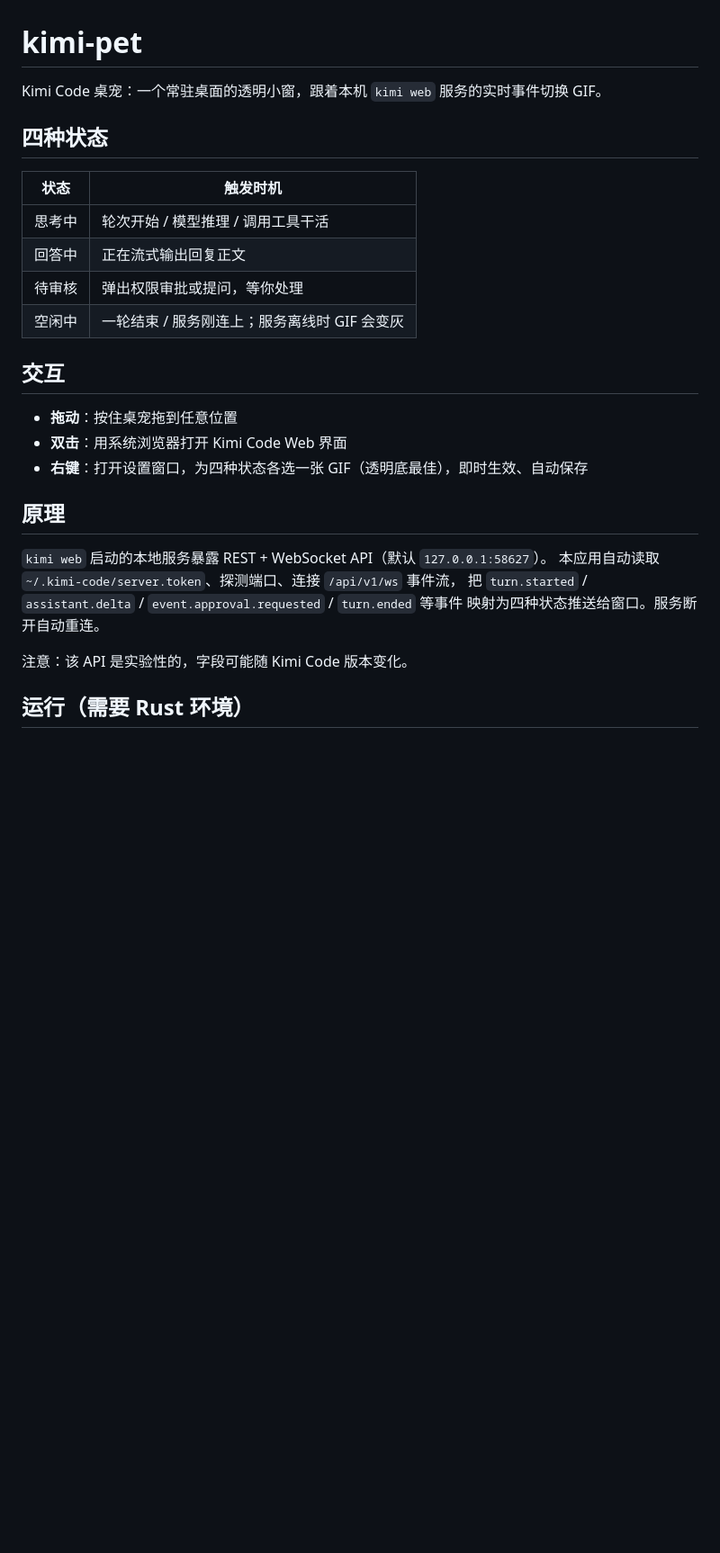
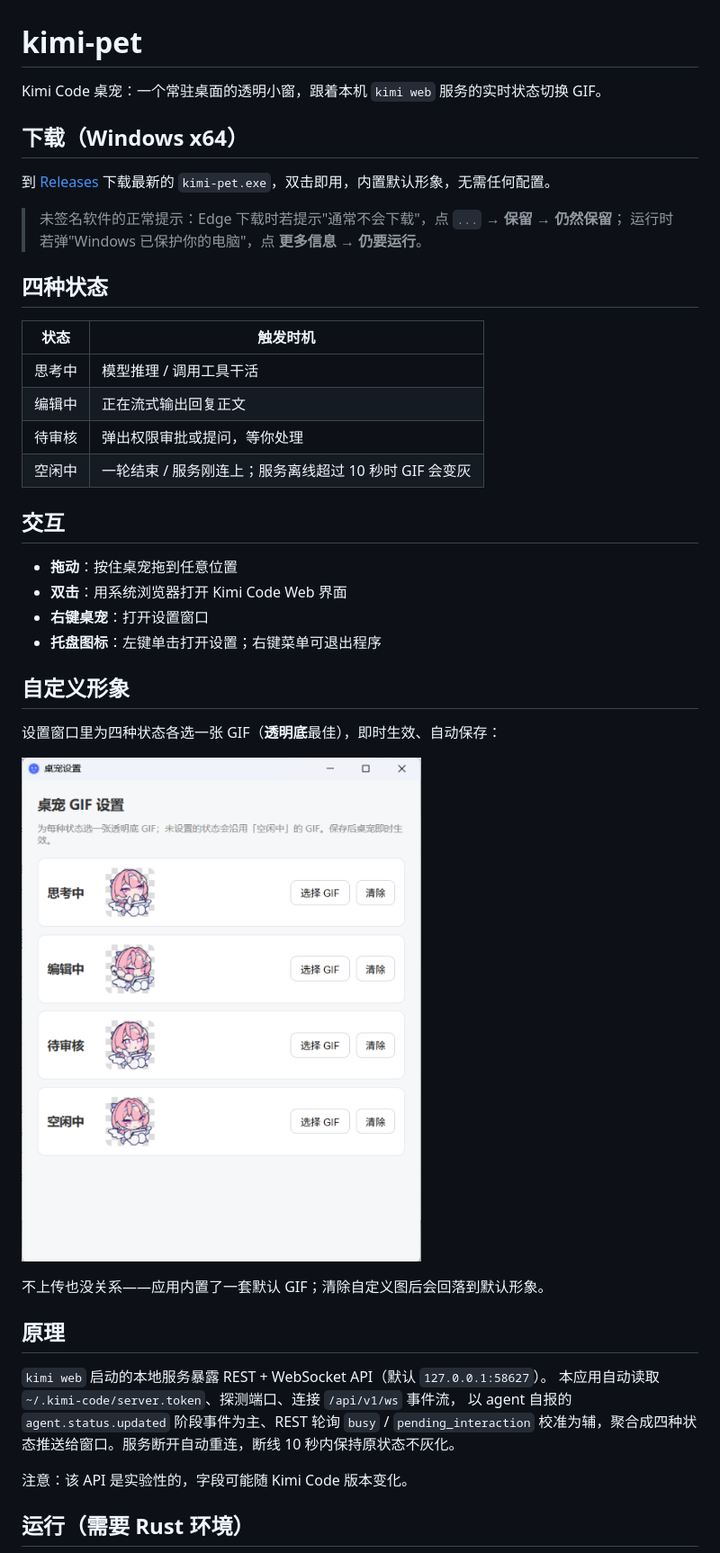
Before and after one commit to LJF-0125/Kimi-pet-engine, a Markdown page: README.md, the part around the change printed below. Shown: that part at 90% size. Rendered like a GitHub page; pictures changed too: docs/settings.png (added); blank space fills up the shorter version.

Commit message:
docs: README 补充设置界面截图、下载说明与托盘交互
- 新增 docs/settings.png 设置界面截图
- 补充 Releases 下载方式和 SmartScreen 提示说明
- 更新状态表（编辑中）、托盘交互、内置默认 GIF 说明
- 原理一节更新为 agent.status.updated + REST 轮询的当前实现

```diff
--- a/README.md
+++ b/README.md
@@ -1,28 +1,44 @@
 # kimi-pet
 
-Kimi Code 桌宠：一个常驻桌面的透明小窗，跟着本机 `kimi web` 服务的实时事件切换 GIF。
+Kimi Code 桌宠：一个常驻桌面的透明小窗，跟着本机 `kimi web` 服务的实时状态切换 GIF。
+
+## 下载（Windows x64）
+
+到 [Releases](https://github.com/LJF-0125/Kimi-pet-engine/releases) 下载最新的 `kimi-pet.exe`，双击即用，内置默认形象，无需任何配置。
+
+> 未签名软件的正常提示：Edge 下载时若提示"通常不会下载"，点 `...` → **保留** → **仍然保留**；
+> 运行时若弹"Windows 已保护你的电脑"，点 **更多信息** → **仍要运行**。
 
 ## 四种状态
 
 | 状态 | 触发时机 |
 | --- | --- |
-| 思考中 | 轮次开始 / 模型推理 / 调用工具干活 |
-| 回答中 | 正在流式输出回复正文 |
+| 思考中 | 模型推理 / 调用工具干活 |
+| 编辑中 | 正在流式输出回复正文 |
 | 待审核 | 弹出权限审批或提问，等你处理 |
-| 空闲中 | 一轮结束 / 服务刚连上；服务离线时 GIF 会变灰 |
+| 空闲中 | 一轮结束 / 服务刚连上；服务离线超过 10 秒时 GIF 会变灰 |
 
 ## 交互
 
 - **拖动**：按住桌宠拖到任意位置
 - **双击**：用系统浏览器打开 Kimi Code Web 界面
-- **右键**：打开设置窗口，为四种状态各选一张 GIF（透明底最佳），即时生效、自动保存
+- **右键桌宠**：打开设置窗口
+- **托盘图标**：左键单击打开设置；右键菜单可退出程序
+
+## 自定义形象
+
+设置窗口里为四种状态各选一张 GIF（**透明底**最佳），即时生效、自动保存：
+
+![桌宠设置](docs/settings.png)
+
+不上传也没关系——应用内置了一套默认 GIF；清除自定义图后会回落到默认形象。
 
 ## 原理
 
 `kimi web` 启动的本地服务暴露 REST + WebSocket API（默认 `127.0.0.1:58627`）。
 本应用自动读取 `~/.kimi-code/server.token`、探测端口、连接 `/api/v1/ws` 事件流，
-把 `turn.started` / `assistant.delta` / `event.approval.requested` / `turn.ended` 等事件
-映射为四种状态推送给窗口。服务断开自动重连。
+以 agent 自报的 `agent.status.updated` 阶段事件为主、REST 轮询 `busy` / `pending_interaction`
+校准为辅，聚合成四种状态推送给窗口。服务断开自动重连，断线 10 秒内保持原状态不灰化。
 
 注意：该 API 是实验性的，字段可能随 Kimi Code 版本变化。
 
```
Also changed, not shown: other parts of README.md (+7 -12 lines).
